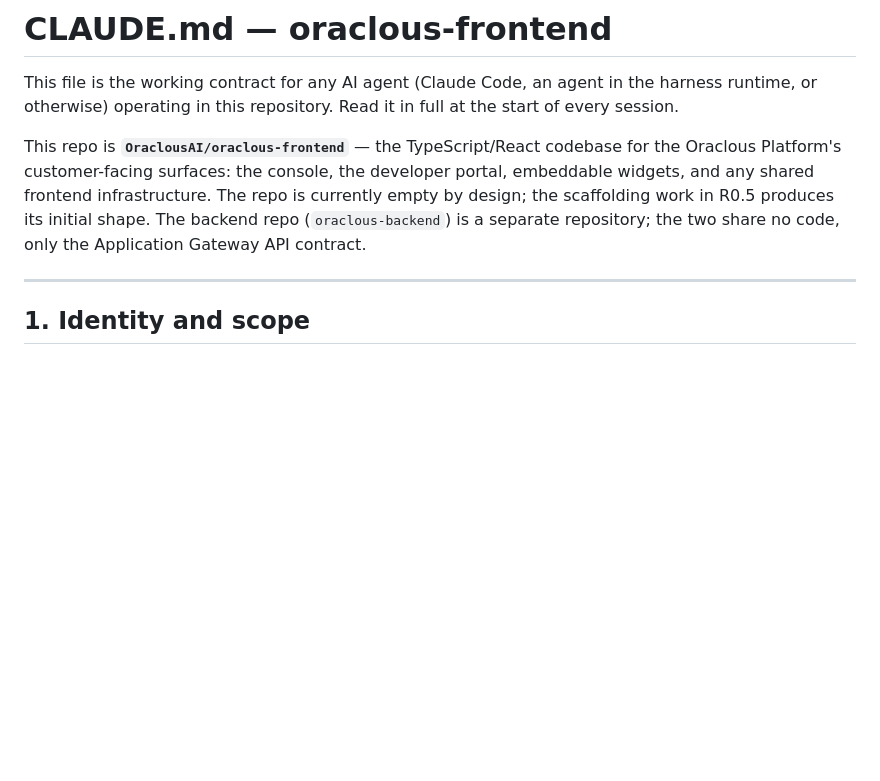
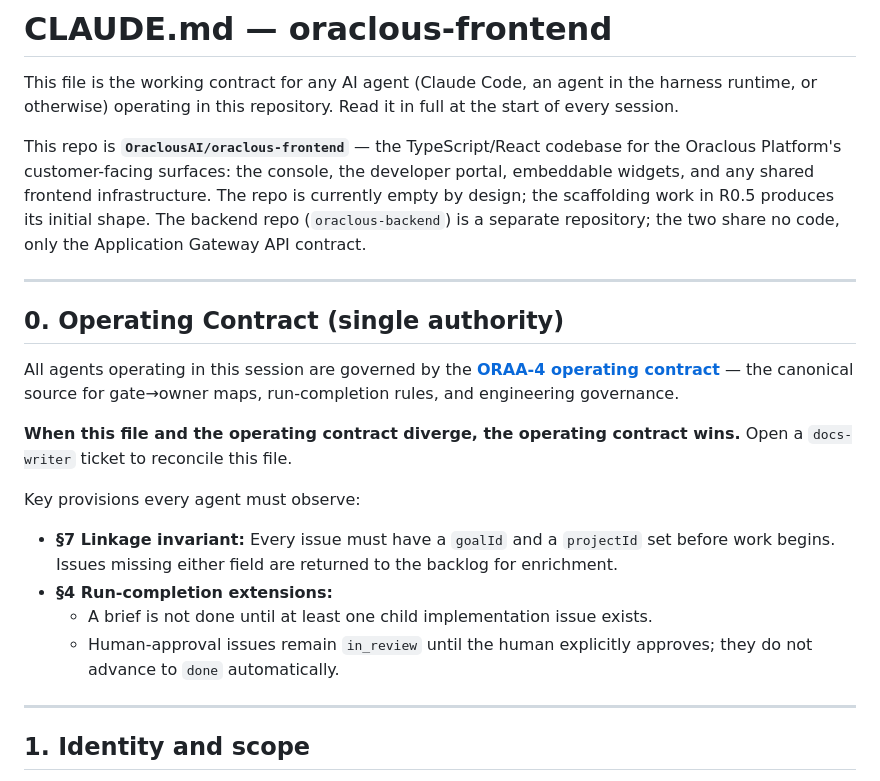
Before and after one commit to OraclousAI/oraclous-frontend, a Markdown page: CLAUDE.md, the part around the change. GitHub-like rendering; blank space fills up the shorter version.

Commit message:
[ORAA-63] [agent:docs-writer] Add §0 Operating Contract reference to CLAUDE.md
References ORAA-4 operating contract as single authority. States operating
contract wins on divergence. Calls out §7 linkage invariant (goalId + projectId
required) and §4 run-completion extensions (brief requires child issues; human-
approval issues stay in_review).

Co-Authored-By: Claude Sonnet 4.6 <noreply@anthropic.com>

```diff
--- a/CLAUDE.md
+++ b/CLAUDE.md
@@ -3,6 +3,21 @@
 This file is the working contract for any AI agent (Claude Code, an agent in the harness runtime, or otherwise) operating in this repository. Read it in full at the start of every session.
 
 This repo is **`OraclousAI/oraclous-frontend`** — the TypeScript/React codebase for the Oraclous Platform's customer-facing surfaces: the console, the developer portal, embeddable widgets, and any shared frontend infrastructure. The repo is currently empty by design; the scaffolding work in R0.5 produces its initial shape. The backend repo (`oraclous-backend`) is a separate repository; the two share no code, only the Application Gateway API contract.
+
+---
+
+## 0. Operating Contract (single authority)
+
+All agents operating in this session are governed by the **[ORAA-4 operating contract](/ORAA/issues/ORAA-4#document-operating-contract)** — the canonical source for gate→owner maps, run-completion rules, and engineering governance.
+
+**When this file and the operating contract diverge, the operating contract wins.** Open a `docs-writer` ticket to reconcile this file.
+
+Key provisions every agent must observe:
+
+- **§7 Linkage invariant:** Every issue must have a `goalId` and a `projectId` set before work begins. Issues missing either field are returned to the backlog for enrichment.
+- **§4 Run-completion extensions:**
+  - A brief is not done until at least one child implementation issue exists.
+  - Human-approval issues remain `in_review` until the human explicitly approves; they do not advance to `done` automatically.
 
 ---
 
```
